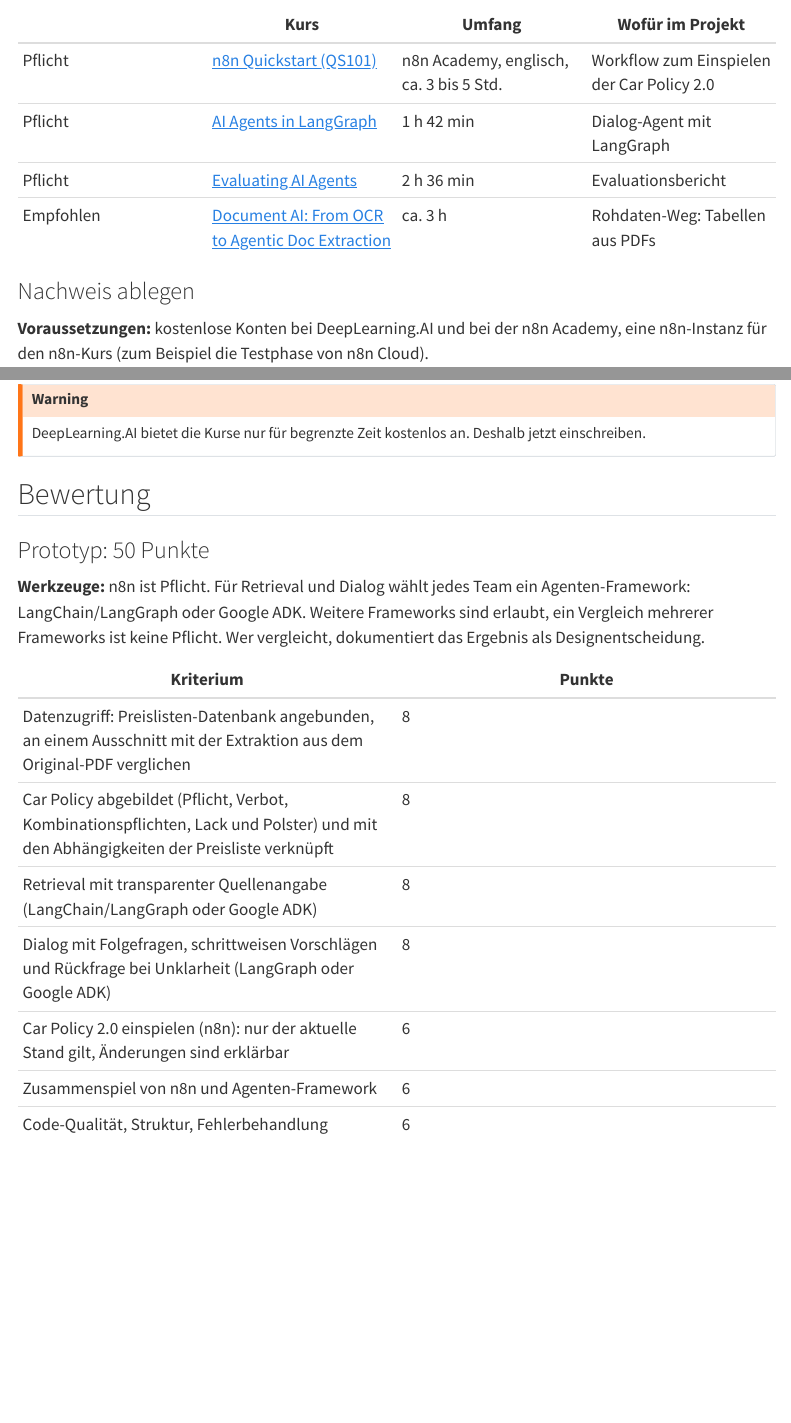
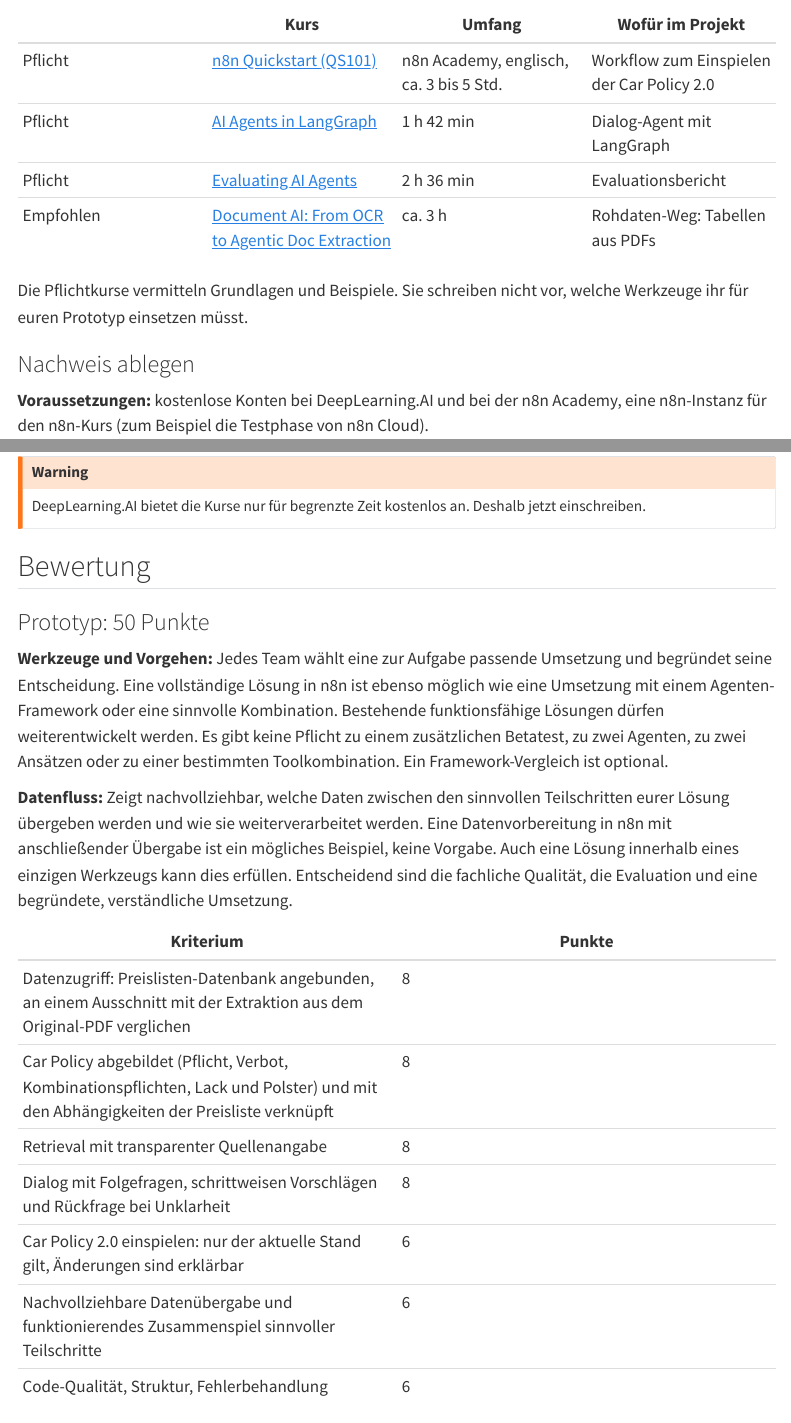
Before and after one commit to kirenz/training-agentic-ai-arbeitsprozesse, a Quarto document (projekt.qmd): the page in a window 1100 px wide, from 1090 px down, and a second part further down, joined at a grey line. Rendered offline with R 4.5, knitr and Pandoc in place of Quarto, with nearby package versions; menus at the side of the page are left out.

Commit message:
sira: Projektumsetzung und Datenfluss werkzeugoffen gestalten

```diff
--- a/projekt.qmd
+++ b/projekt.qmd
@@ -39,6 +39,8 @@ Alles außer den Online-Kursen entsteht im Team. Details unter [Bewertung](#bewe
 | Pflicht | [Evaluating AI Agents](https://www.deeplearning.ai/short-courses/evaluating-ai-agents/) | 2 h 36 min | Evaluationsbericht |
 | Empfohlen | [Document AI: From OCR to Agentic Doc Extraction](https://www.deeplearning.ai/short-courses/document-ai-from-ocr-to-agentic-doc-extraction/) | ca. 3 h | Rohdaten-Weg: Tabellen aus PDFs |
 
+Die Pflichtkurse vermitteln Grundlagen und Beispiele. Sie schreiben nicht vor, welche Werkzeuge ihr für euren Prototyp einsetzen müsst.
+
 ::: {.uebung}
 ### Nachweis ablegen
 
@@ -61,16 +63,18 @@ DeepLearning.AI bietet die Kurse nur für begrenzte Zeit kostenlos an. Deshalb j
 
 ### Prototyp: 50 Punkte
 
-**Werkzeuge:** n8n ist Pflicht. Für Retrieval und Dialog wählt jedes Team ein Agenten-Framework: LangChain/LangGraph oder Google ADK. Weitere Frameworks sind erlaubt, ein Vergleich mehrerer Frameworks ist keine Pflicht. Wer vergleicht, dokumentiert das Ergebnis als Designentscheidung.
+**Werkzeuge und Vorgehen:** Jedes Team wählt eine zur Aufgabe passende Umsetzung und begründet seine Entscheidung. Eine vollständige Lösung in n8n ist ebenso möglich wie eine Umsetzung mit einem Agenten-Framework oder eine sinnvolle Kombination. Bestehende funktionsfähige Lösungen dürfen weiterentwickelt werden. Es gibt keine Pflicht zu einem zusätzlichen Betatest, zu zwei Agenten, zu zwei Ansätzen oder zu einer bestimmten Toolkombination. Ein Framework-Vergleich ist optional.
+
+**Datenfluss:** Zeigt nachvollziehbar, welche Daten zwischen den sinnvollen Teilschritten eurer Lösung übergeben werden und wie sie weiterverarbeitet werden. Eine Datenvorbereitung in n8n mit anschließender Übergabe ist ein mögliches Beispiel, keine Vorgabe. Auch eine Lösung innerhalb eines einzigen Werkzeugs kann dies erfüllen. Entscheidend sind die fachliche Qualität, die Evaluation und eine begründete, verständliche Umsetzung.
 
 | Kriterium | Punkte |
 |---|---|
 | Datenzugriff: Preislisten-Datenbank angebunden, an einem Ausschnitt mit der Extraktion aus dem Original-PDF verglichen | 8 |
 | Car Policy abgebildet (Pflicht, Verbot, Kombinationspflichten, Lack und Polster) und mit den Abhängigkeiten der Preisliste verknüpft | 8 |
-| Retrieval mit transparenter Quellenangabe (LangChain/LangGraph oder Google ADK) | 8 |
-| Dialog mit Folgefragen, schrittweisen Vorschlägen und Rückfrage bei Unklarheit (LangGraph oder Google ADK) | 8 |
-| Car Policy 2.0 einspielen (n8n): nur der aktuelle Stand gilt, Änderungen sind erklärbar | 6 |
-| Zusammenspiel von n8n und Agenten-Framework | 6 |
+| Retrieval mit transparenter Quellenangabe | 8 |
+| Dialog mit Folgefragen, schrittweisen Vorschlägen und Rückfrage bei Unklarheit | 8 |
+| Car Policy 2.0 einspielen: nur der aktuelle Stand gilt, Änderungen sind erklärbar | 6 |
+| Nachvollziehbare Datenübergabe und funktionierendes Zusammenspiel sinnvoller Teilschritte | 6 |
 | Code-Qualität, Struktur, Fehlerbehandlung | 6 |
 
 ### Dokumentation und Evaluation: 30 Punkte
```
